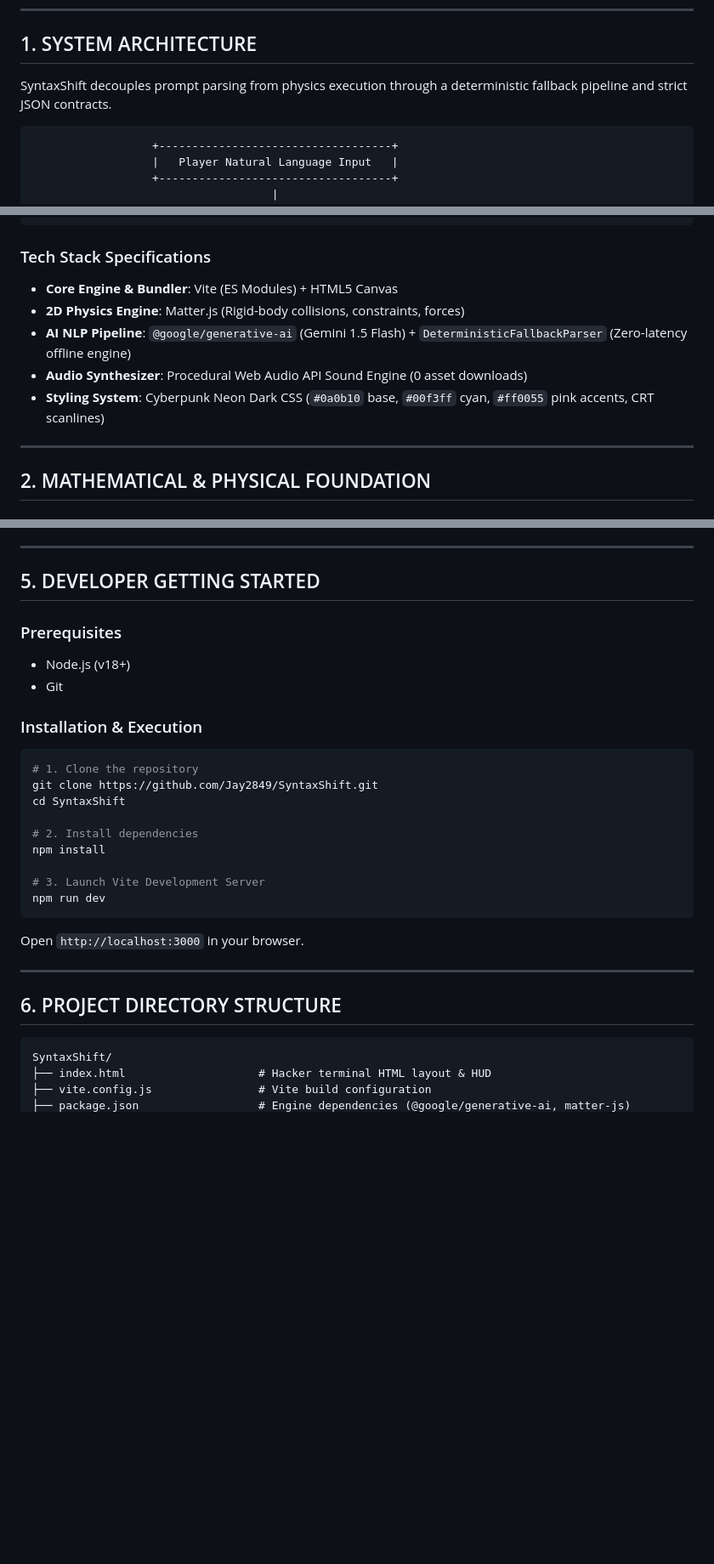
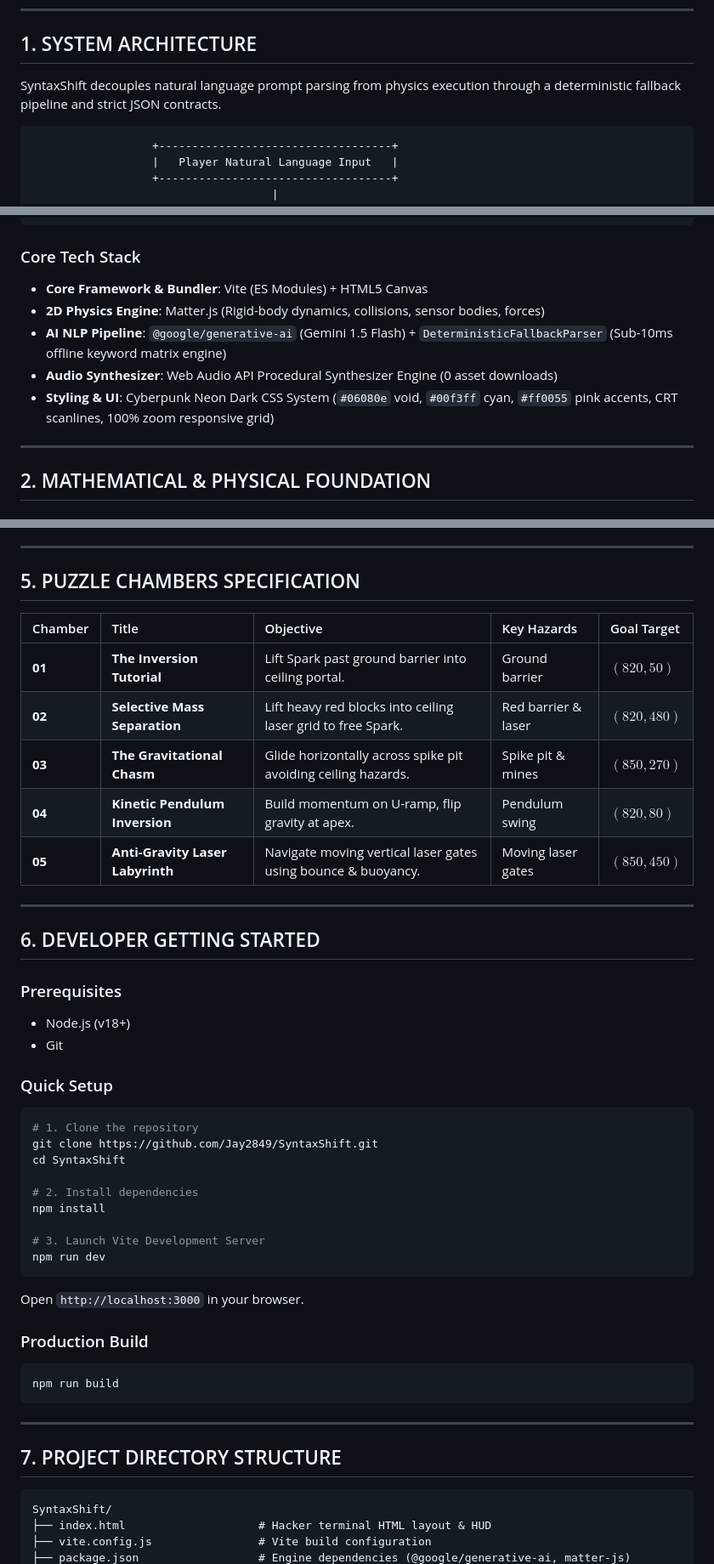
Before and after one commit to Jay2849/SyntaxShift, a Markdown page: README.md, 3 parts joined by grey strips. Shown at 85% size. Rendered like a GitHub page; blank space fills up the shorter version.

````diff
--- a/README.md
+++ b/README.md
@@ -21,7 +22,7 @@
 
 ## 1. SYSTEM ARCHITECTURE
 
-SyntaxShift decouples prompt parsing from physics execution through a deterministic fallback pipeline and strict JSON contracts.
+SyntaxShift decouples natural language prompt parsing from physics execution through a deterministic fallback pipeline and strict JSON contracts.
 
 ```
                   +-----------------------------------+
@@ -46,12 +47,12 @@ SyntaxShift decouples prompt parsing from physics execution through a determinis
                   +-----------------------------------+
 ```
 
-### Tech Stack Specifications
-- **Core Engine & Bundler**: Vite (ES Modules) + HTML5 Canvas
-- **2D Physics Engine**: Matter.js (Rigid-body collisions, constraints, forces)
-- **AI NLP Pipeline**: `@google/generative-ai` (Gemini 1.5 Flash) + `DeterministicFallbackParser` (Zero-latency offline engine)
-- **Audio Synthesizer**: Procedural Web Audio API Sound Engine (0 asset downloads)
-- **Styling System**: Cyberpunk Neon Dark CSS (`#0a0b10` base, `#00f3ff` cyan, `#ff0055` pink accents, CRT scanlines)
+### Core Tech Stack
+- **Core Framework & Bundler**: Vite (ES Modules) + HTML5 Canvas
+- **2D Physics Engine**: Matter.js (Rigid-body dynamics, collisions, sensor bodies, forces)
+- **AI NLP Pipeline**: `@google/generative-ai` (Gemini 1.5 Flash) + `DeterministicFallbackParser` (Sub-10ms offline keyword matrix engine)
+- **Audio Synthesizer**: Web Audio API Procedural Synthesizer Engine (0 asset downloads)
+- **Styling & UI**: Cyberpunk Neon Dark CSS System (`#06080e` void, `#00f3ff` cyan, `#ff0055` pink accents, CRT scanlines, 100% zoom responsive grid)
 
 ---
 
@@ -144,13 +159,25 @@ Standard Cartesian coordinate space ($+X$ right, $+Y$ down):
 
 ---
 
-## 5. DEVELOPER GETTING STARTED
+## 5. PUZZLE CHAMBERS SPECIFICATION
+
+| Chamber | Title | Objective | Key Hazards | Goal Target |
+| :--- | :--- | :--- | :--- | :--- |
+| **01** | **The Inversion Tutorial** | Lift Spark past ground barrier into ceiling portal. | Ground barrier | $(820, 50)$ |
+| **02** | **Selective Mass Separation** | Lift heavy red blocks into ceiling laser grid to free Spark. | Red barrier & laser | $(820, 480)$ |
+| **03** | **The Gravitational Chasm** | Glide horizontally across spike pit avoiding ceiling hazards. | Spike pit & mines | $(850, 270)$ |
+| **04** | **Kinetic Pendulum Inversion** | Build momentum on U-ramp, flip gravity at apex. | Pendulum swing | $(820, 80)$ |
+| **05** | **Anti-Gravity Laser Labyrinth** | Navigate moving vertical laser gates using bounce & buoyancy. | Moving laser gates | $(850, 450)$ |
+
+---
+
+## 6. DEVELOPER GETTING STARTED
 
 ### Prerequisites
 - Node.js (v18+)
 - Git
 
-### Installation & Execution
+### Quick Setup
 
 ```bash
 # 1. Clone the repository
@@ -166,9 +193,14 @@ npm run dev
 
 Open `http://localhost:3000` in your browser.
 
+### Production Build
+```bash
+npm run build
+```
+
 ---
 
-## 6. PROJECT DIRECTORY STRUCTURE
+## 7. PROJECT DIRECTORY STRUCTURE
 
 ```
 SyntaxShift/
````
Also changed, not shown: other parts of README.md (+38 -23 lines).
